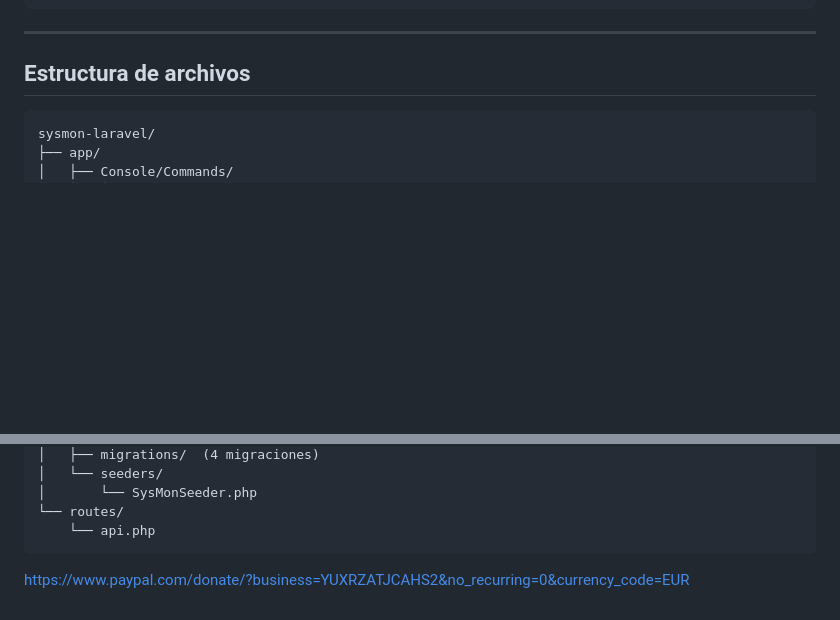
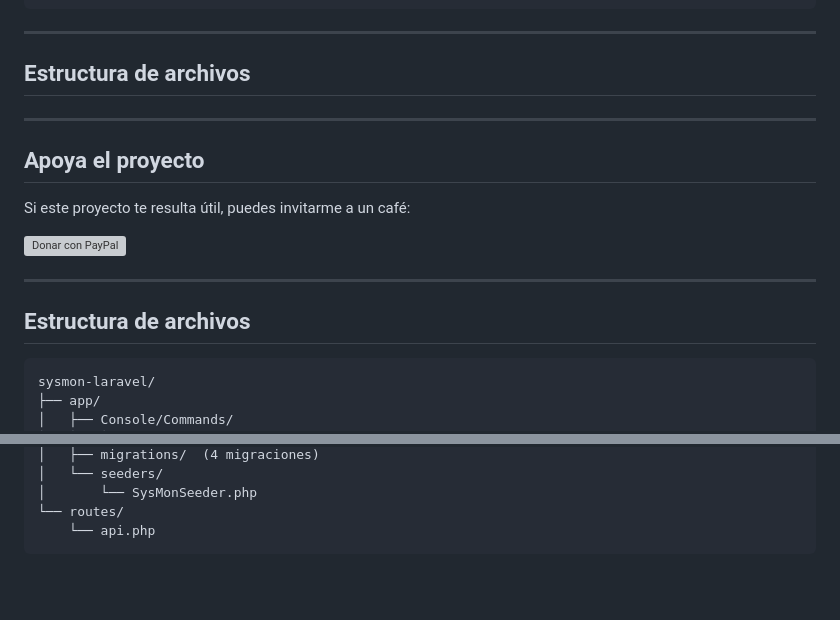
Before and after one commit to denox74/SysMon-Central, a Markdown page: sysmon-laravel/README.md, 2 parts joined by grey strips. GitHub-like rendering; blank space fills up the shorter version; grey boxes are pictures that could not be loaded.

Commit message:
btn Donar

````diff
--- a/sysmon-laravel/README.md
+++ b/sysmon-laravel/README.md
@@ -169,6 +169,18 @@ Schedule::command('sysmon:prune --days=30 --force')->daily();
 
 ## Estructura de archivos
 
+---
+
+## Apoya el proyecto
+
+Si este proyecto te resulta útil, puedes invitarme a un café:
+
+[![Donar con PayPal](https://www.paypalobjects.com/es_ES/ES/i/btn/btn_donate_LG.gif)](https://www.paypal.com/donate/?business=YUXRZATJCAHS2&no_recurring=0&currency_code=EUR)
+
+---
+
+## Estructura de archivos
+
 ```
 sysmon-laravel/
 ├── app/
@@ -202,5 +214,3 @@ sysmon-laravel/
 └── routes/
     └── api.php
 ```
-
-https://www.paypal.com/donate/?business=YUXRZATJCAHS2&no_recurring=0&currency_code=EUR
````
